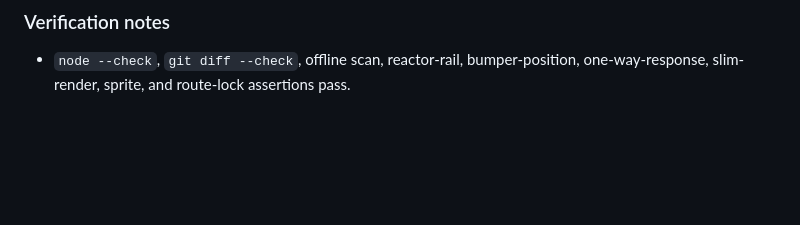
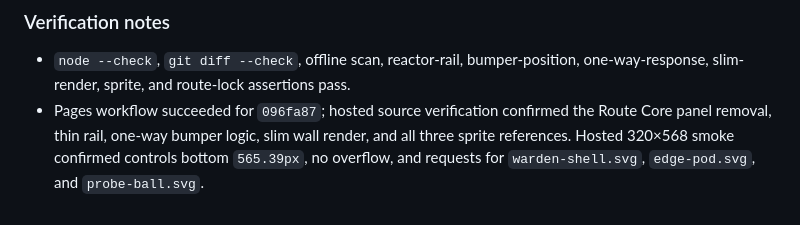
Before and after one commit to jawnzilla/earthpunk-pinball, a Markdown page: docs/BUILD_LOG.md, the part around the change. Drawn GitHub-style; blank space fills up the shorter version.

Commit message:
Record open table verification

```diff
--- a/docs/BUILD_LOG.md
+++ b/docs/BUILD_LOG.md
@@ -1738,3 +1738,4 @@ Charge now supports a second between-level decision besides flipper hardware: re
 ### Verification notes
 
 - `node --check`, `git diff --check`, offline scan, reactor-rail, bumper-position, one-way-response, slim-render, sprite, and route-lock assertions pass.
+- Pages workflow succeeded for `096fa87`; hosted source verification confirmed the Route Core panel removal, thin rail, one-way bumper logic, slim wall render, and all three sprite references. Hosted 320×568 smoke confirmed controls bottom `565.39px`, no overflow, and requests for `warden-shell.svg`, `edge-pod.svg`, and `probe-ball.svg`.
```
